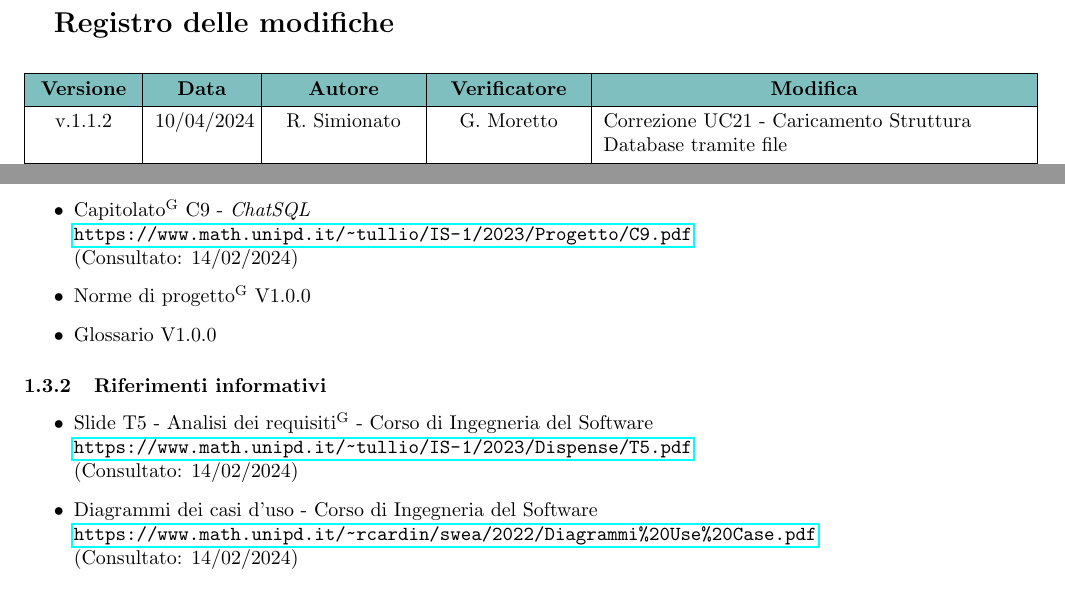
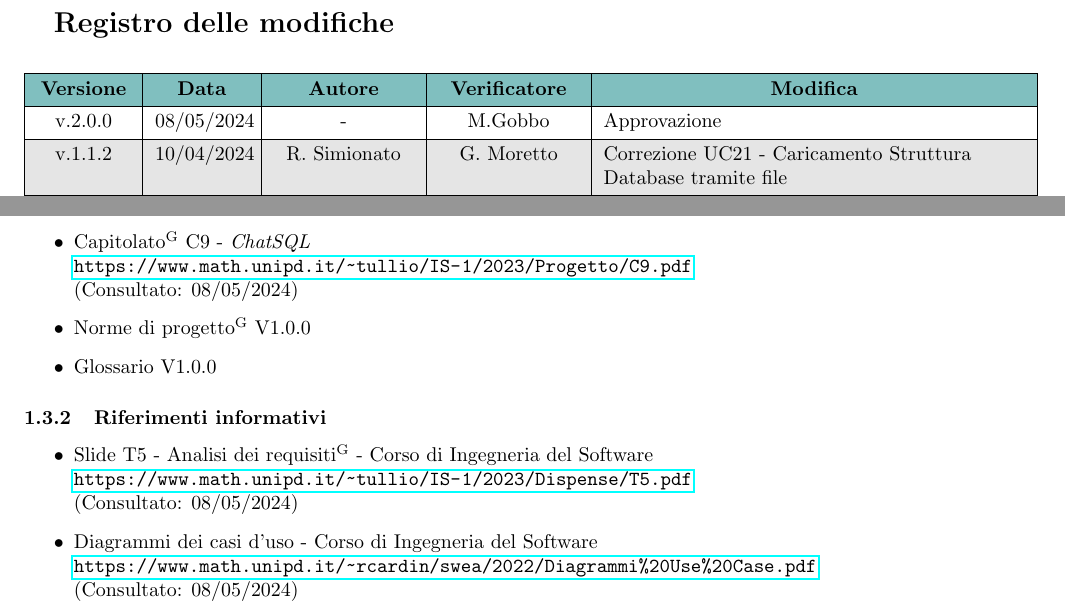
Before and after one commit to Jackpot-Coding/chatSQL, a LaTeX document (docs/src/esterni/analisi-dei-requisiti_V2.0.0.tex, which reads docs/src/esterni/sezioni_AdR/introduzione.tex): two parts of pages 2 and 8 of 44, joined at a grey line, cut so that both start at the same text. Compiled offline with pdfLaTeX.

Commit message:
poratata AdR alla versione 2.0.0

```diff
--- a/docs/src/esterni/analisi-dei-requisiti_V1.1.2.tex
+++ b/docs/src/esterni/analisi-dei-requisiti_V2.0.0.tex
@@ -141,6 +141,8 @@
     \hline
     % versione & data & autore & verificatore & descrizioneModifica \\
     % \hline
+    v.2.0.0 & 08/05/2024 & - & M.Gobbo & Approvazione\\
+    \hline
     v.1.1.2 & 10/04/2024 & R. Simionato & G. Moretto & Correzione UC21 - Caricamento Struttura Database tramite file \\
     \hline
     v.1.1.1 & 04/04/2024 & G. Moretto & M. Gobbo & Rimozione Redattori e Verificatori come da feedback RTB, correzione UC10.2 \\
--- a/docs/src/esterni/sezioni_AdR/introduzione.tex
+++ b/docs/src/esterni/sezioni_AdR/introduzione.tex
@@ -25,13 +25,13 @@ Al fine di evitare incomprensioni riguardo la terminologia usata e per aiutare l
 \subsection{Riferimenti}
 \subsubsection{Riferimenti normativi}
 \begin{itemize}
-	\item Capitolato\textsuperscript{G} C9 - \textit{ChatSQL} \\ \url{https://www.math.unipd.it/~tullio/IS-1/2023/Progetto/C9.pdf} \\ (Consultato: 14/02/2024)
+	\item Capitolato\textsuperscript{G} C9 - \textit{ChatSQL} \\ \url{https://www.math.unipd.it/~tullio/IS-1/2023/Progetto/C9.pdf} \\ (Consultato: 08/05/2024)
 	\item Norme di progetto\textsuperscript{G} V1.0.0
 	\item Glossario V1.0.0
 \end{itemize}
 
 \subsubsection{Riferimenti informativi}
 \begin{itemize}
-	\item Slide T5 - Analisi dei requisiti\textsuperscript{G} - Corso di Ingegneria del Software \\ \url{https://www.math.unipd.it/~tullio/IS-1/2023/Dispense/T5.pdf} \\ (Consultato: 14/02/2024)
-	\item Diagrammi dei casi d'uso - Corso di Ingegneria del Software \\ \url{https://www.math.unipd.it/~rcardin/swea/2022/Diagrammi%20Use%20Case.pdf} \\ (Consultato: 14/02/2024)
+	\item Slide T5 - Analisi dei requisiti\textsuperscript{G} - Corso di Ingegneria del Software \\ \url{https://www.math.unipd.it/~tullio/IS-1/2023/Dispense/T5.pdf} \\ (Consultato: 08/05/2024)
+	\item Diagrammi dei casi d'uso - Corso di Ingegneria del Software \\ \url{https://www.math.unipd.it/~rcardin/swea/2022/Diagrammi%20Use%20Case.pdf} \\ (Consultato: 08/05/2024)
 \end{itemize}
```
Also changed, not shown: docs/src/esterni/analisi-dei-requisiti_V2.0.0.tex (5 more changed lines).
